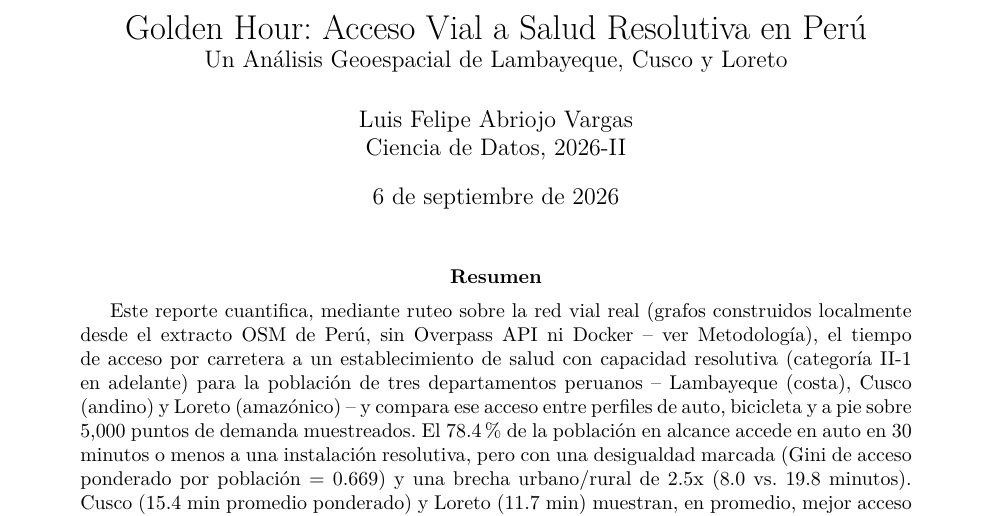
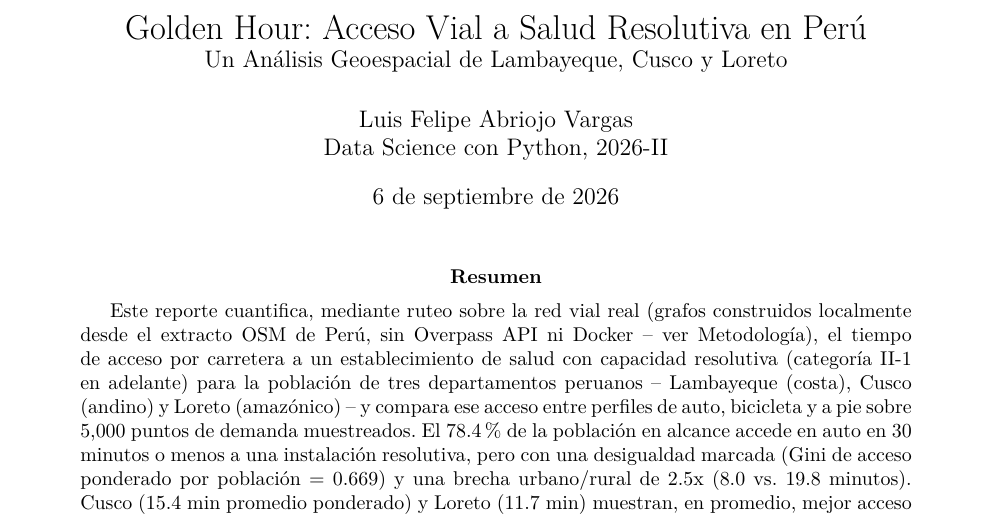
Before and after one commit to LuisFelipeAbriojo/HW2--DSPYTHON-LFAV, a LaTeX paper (report/main.tex): part of page 1 of 11, cut so that both start at the same text. Compiled offline with pdfLaTeX.

Commit message:
Report: update course name on title page, recompile PDF
Co-Authored-By: Claude Sonnet 5 <noreply@anthropic.com>

```diff
--- a/report/main.tex
+++ b/report/main.tex
@@ -13,7 +13,7 @@
 
 \title{Golden Hour: Acceso Vial a Salud Resolutiva en Perú \\
 \large Un Análisis Geoespacial de Lambayeque, Cusco y Loreto}
-\author{Luis Felipe Abriojo Vargas \\ Ciencia de Datos, 2026-II}
+\author{Luis Felipe Abriojo Vargas \\ Data Science con Python, 2026-II}
 \date{\today}
 
 \begin{document}
```
Also changed, not shown: report/main.pdf.
